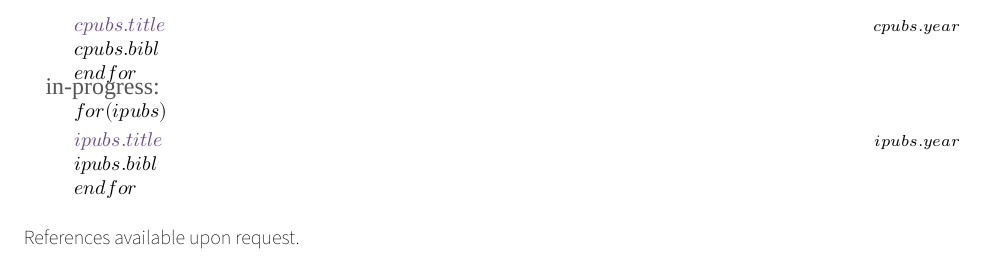
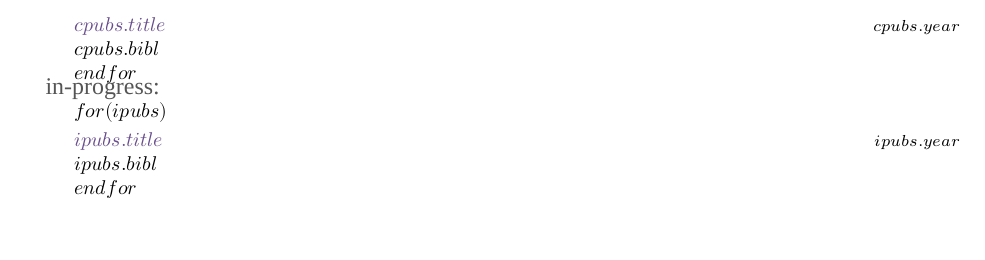
Before and after one commit to mckennapsean/cv, a LaTeX CV (cv-template.tex): part of page 2 of 2, cut so that both start at the same text. Compiled offline with XeLaTeX; a missing font is replaced by an installed copy or a similar font.

Commit message:
remove unneeded reference note

```diff
--- a/cv-template.tex
+++ b/cv-template.tex
@@ -154,10 +154,4 @@ $endfor$
 
 
 
-% is this really needed?
-\vspace{0.1in}
-References available upon request.
-
-
-
 \end{document}
```
